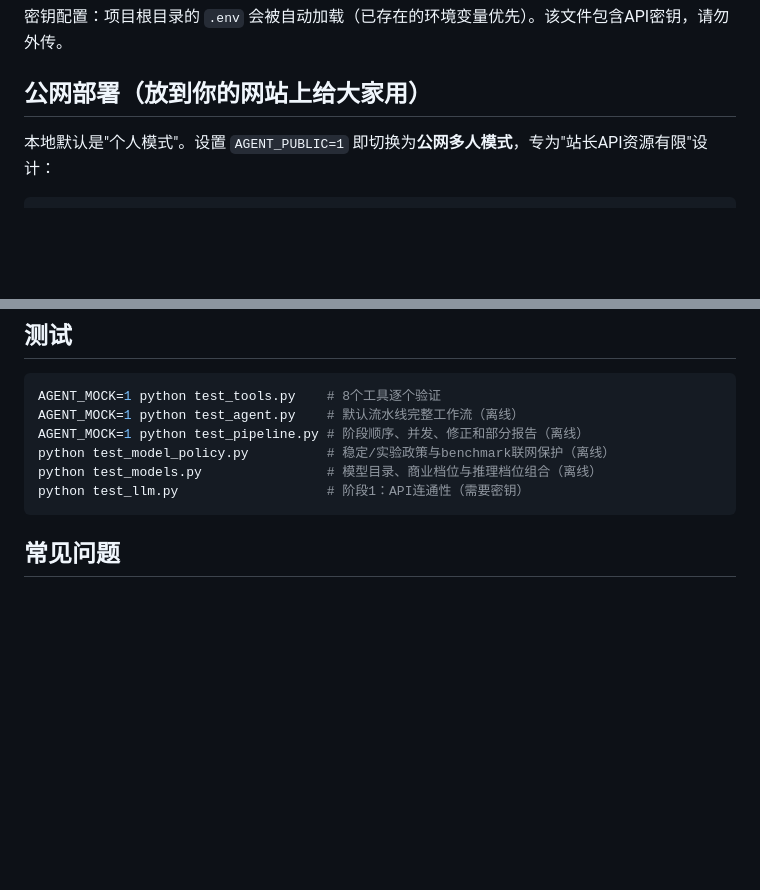
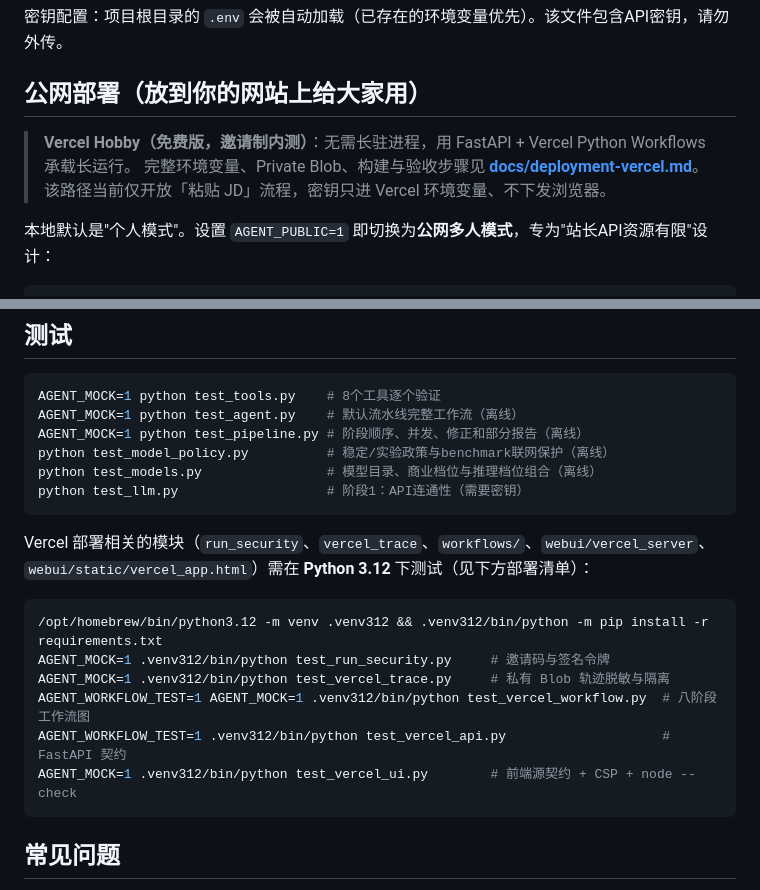
Before and after one commit to FanZhangnan/resume-agent, a Markdown page: README.md, 2 parts joined by grey strips. Rendered like a GitHub page; blank space fills up the shorter version.

````diff
--- a/README.md
+++ b/README.md
@@ -59,6 +59,10 @@ python webui/server.py                 # 打开 http://127.0.0.1:7860
 密钥配置：项目根目录的 `.env` 会被自动加载（已存在的环境变量优先）。该文件包含API密钥，请勿外传。
 
 ## 公网部署（放到你的网站上给大家用）
+
+> **Vercel Hobby（免费版，邀请制内测）**：无需长驻进程，用 FastAPI + Vercel Python Workflows 承载长运行。
+> 完整环境变量、Private Blob、构建与验收步骤见 **[docs/deployment-vercel.md](docs/deployment-vercel.md)**。
+> 该路径当前仅开放「粘贴 JD」流程，密钥只进 Vercel 环境变量、不下发浏览器。
 
 本地默认是"个人模式"。设置 `AGENT_PUBLIC=1` 即切换为**公网多人模式**，专为"站长API资源有限"设计：
 
@@ -214,6 +218,18 @@ python test_models.py                # 模型目录、商业档位与推理档
 python test_llm.py                   # 阶段1：API连通性（需要密钥）
 ```
 
+Vercel 部署相关的模块（`run_security`、`vercel_trace`、`workflows/`、`webui/vercel_server`、
+`webui/static/vercel_app.html`）需在 **Python 3.12** 下测试（见下方部署清单）：
+
+```bash
+/opt/homebrew/bin/python3.12 -m venv .venv312 && .venv312/bin/python -m pip install -r requirements.txt
+AGENT_MOCK=1 .venv312/bin/python test_run_security.py     # 邀请码与签名令牌
+AGENT_MOCK=1 .venv312/bin/python test_vercel_trace.py     # 私有 Blob 轨迹脱敏与隔离
+AGENT_WORKFLOW_TEST=1 AGENT_MOCK=1 .venv312/bin/python test_vercel_workflow.py  # 八阶段工作流图
+AGENT_WORKFLOW_TEST=1 .venv312/bin/python test_vercel_api.py                    # FastAPI 契约
+AGENT_MOCK=1 .venv312/bin/python test_vercel_ui.py        # 前端源契约 + CSP + node --check
+```
+
 ## 常见问题
 
 - **报错"未检测到API密钥"**：先 `export ZENMUX_API_KEY=你的密钥`，或用 `AGENT_MOCK=1` 体验演示模式。
````
Also changed, not shown: AGENTS.md (+1 -1 lines), docs/deployment-vercel.md (added, +126 -0 lines).
